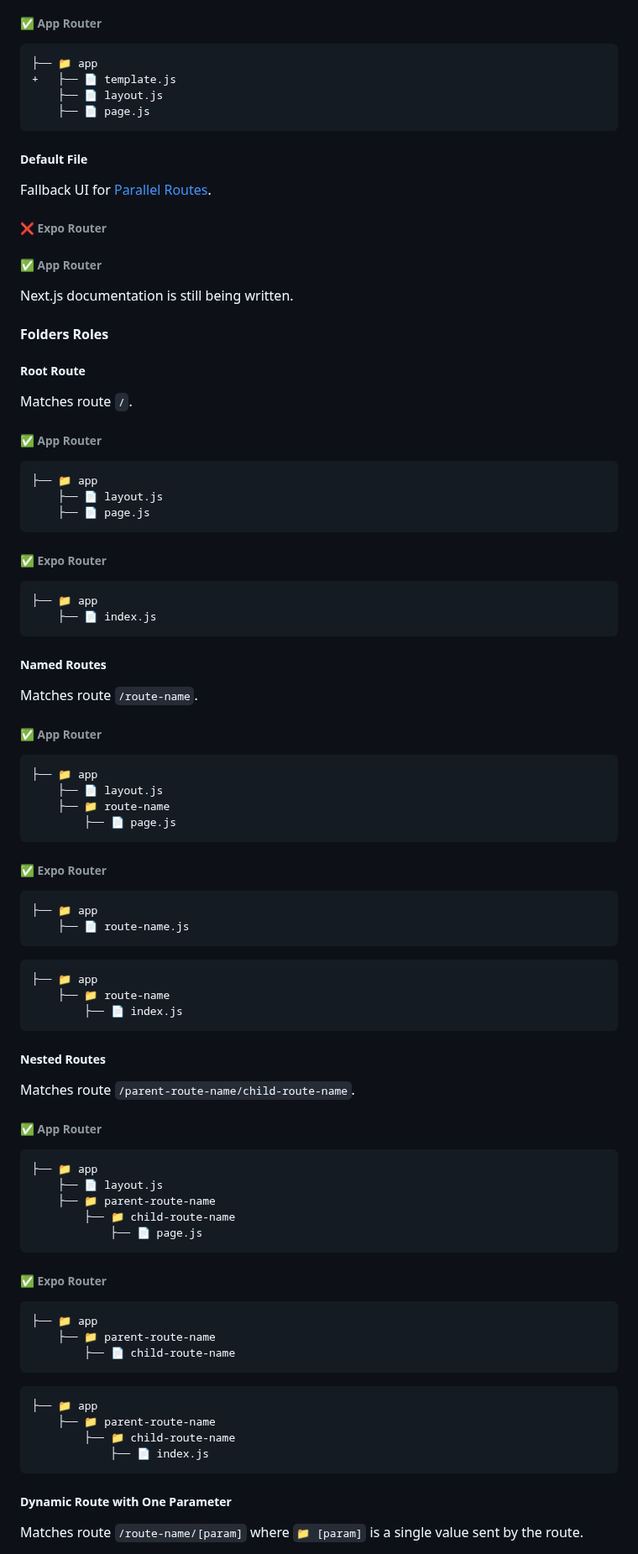
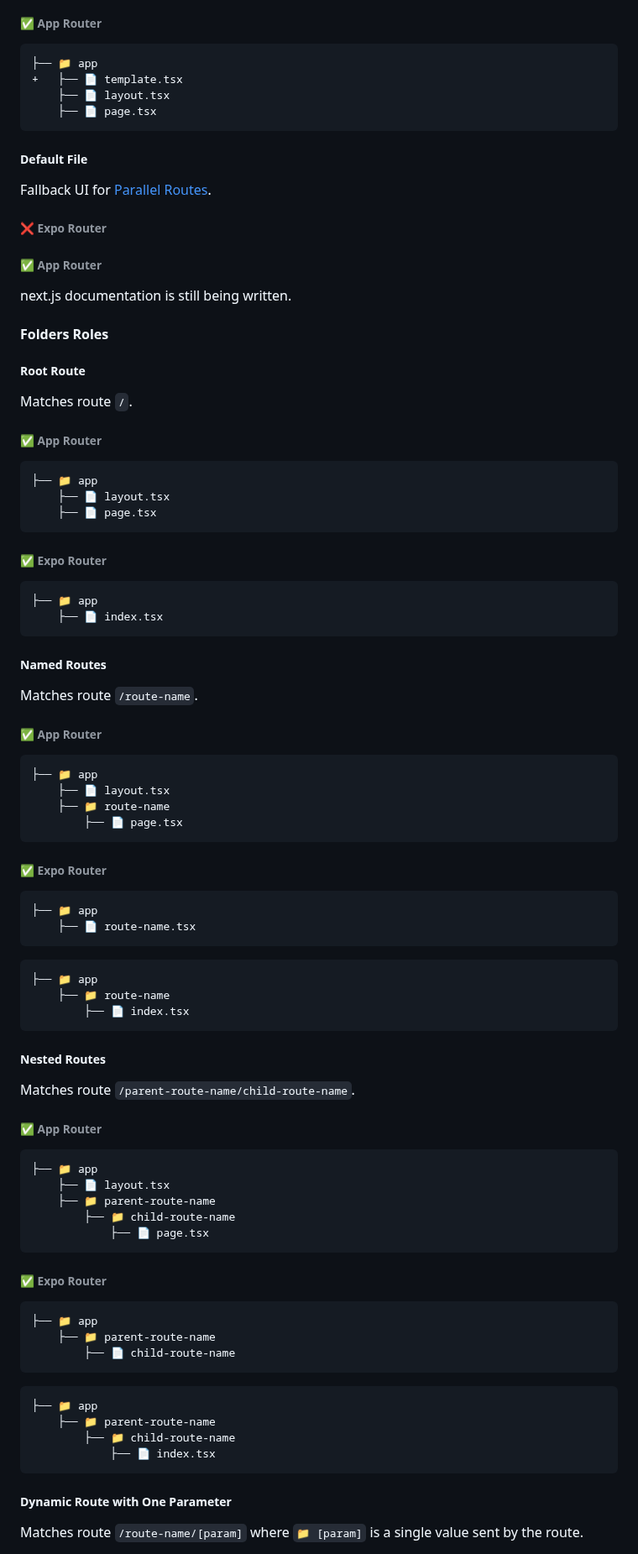
Before and after one commit to gloredo/react-blend, a Markdown page: README.md, the part around one of its changes. Shown at 84% size. Rendered like a GitHub page.

````diff
--- a/README.md
+++ b/README.md
@@ -382,9 +382,9 @@ Specialized re-rendered Layout UI. Templates are similar to layouts in that they
 
 ```diff
 ├── 📁 app
-+   ├── 📄 template.js
-    ├── 📄 layout.js
-    ├── 📄 page.js
++   ├── 📄 template.tsx
+    ├── 📄 layout.tsx
+    ├── 📄 page.tsx
 ```
 
 ##### Default File
@@ -395,7 +395,7 @@ Fallback UI for [Parallel Routes](parallel-routes).
 
 ###### ✅ App Router
 
-Next.js documentation is still being written.
+next.js documentation is still being written.
 
 #### Folders Roles
 
@@ -407,15 +407,15 @@ Matches route `/`.
 
 ```shell
 ├── 📁 app
-    ├── 📄 layout.js
-    ├── 📄 page.js
+    ├── 📄 layout.tsx
+    ├── 📄 page.tsx
 ```
 
 ###### ✅ Expo Router
 
 ```shell
 ├── 📁 app
-    ├── 📄 index.js
+    ├── 📄 index.tsx
 ```
 
 ##### Named Routes
@@ -426,22 +426,22 @@ Matches route `/route-name`.
 
 ```shell
 ├── 📁 app
-    ├── 📄 layout.js
+    ├── 📄 layout.tsx
     ├── 📁 route-name
-        ├── 📄 page.js
+        ├── 📄 page.tsx
 ```
 
 ###### ✅ Expo Router
 
 ```shell
 ├── 📁 app
-    ├── 📄 route-name.js
+    ├── 📄 route-name.tsx
 ```
 
 ```shell
 ├── 📁 app
     ├── 📁 route-name
-        ├── 📄 index.js
+        ├── 📄 index.tsx
 ```
 
 ##### Nested Routes
@@ -452,10 +452,10 @@ Matches route `/parent-route-name/child-route-name`.
 
 ```shell
 ├── 📁 app
-    ├── 📄 layout.js
+    ├── 📄 layout.tsx
     ├── 📁 parent-route-name
         ├── 📁 child-route-name
-            ├── 📄 page.js
+            ├── 📄 page.tsx
 ```
 
 ###### ✅ Expo Router
@@ -470,7 +470,7 @@ Matches route `/parent-route-name/child-route-name`.
 ├── 📁 app
     ├── 📁 parent-route-name
         ├── 📁 child-route-name
-            ├── 📄 index.js
+            ├── 📄 index.tsx
 ```
 
 ##### Dynamic Route with One Parameter
````
Also changed, not shown: other parts of README.md (+69 -69 lines).
